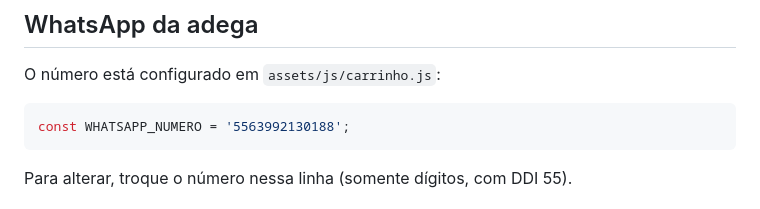
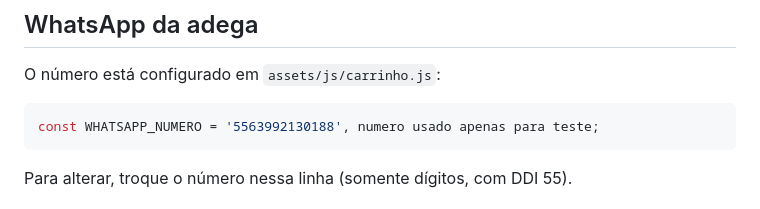
Before and after one commit to tadeu0693/Projeto_Curso, a Markdown page: tavelian-beer/README.md, the part around the change. Drawn GitHub-style.

````diff
--- a/tavelian-beer/README.md
+++ b/tavelian-beer/README.md
@@ -61,7 +61,7 @@ Coloque os seguintes arquivos em `assets/img/`:
 
 O número está configurado em `assets/js/carrinho.js`:
 ```js
-const WHATSAPP_NUMERO = '5563992130188';
+const WHATSAPP_NUMERO = '5563992130188', numero usado apenas para teste;
 ```
 Para alterar, troque o número nessa linha (somente dígitos, com DDI 55).
 
````
